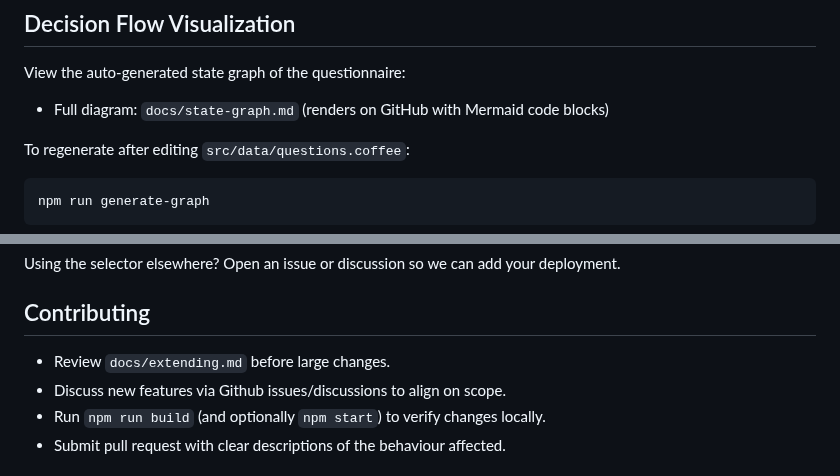
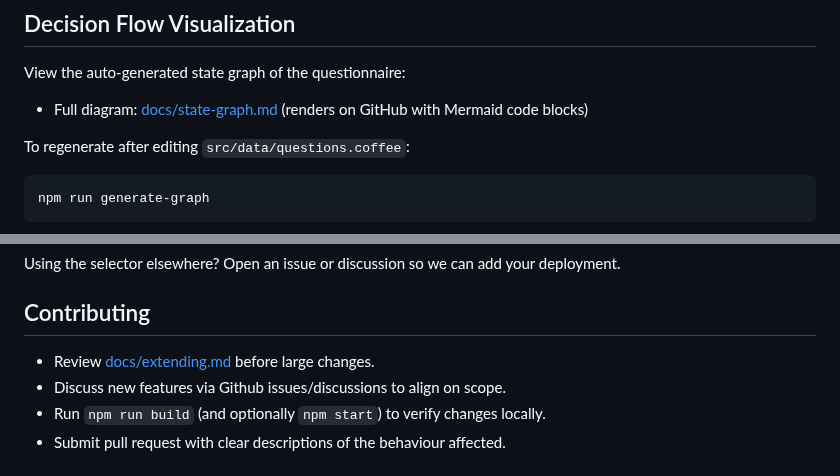
Before and after one commit to ufal/public-license-selector, a Markdown page: README.md, 2 parts joined by grey strips. Rendered like a GitHub page.

Commit message:
Update README
link to docs/* instead of just mentioning them

```diff
--- a/README.md
+++ b/README.md
@@ -19,7 +19,7 @@ Use the selector at [https://ufal.github.io/public-license-selector](https://ufa
 
 View the auto-generated state graph of the questionnaire:
 
-- Full diagram: `docs/state-graph.md` (renders on GitHub with Mermaid code blocks)
+- Full diagram: [docs/state-graph.md](docs/state-graph.md) (renders on GitHub with Mermaid code blocks)
 
 To regenerate after editing `src/data/questions.coffee`:
 
@@ -346,7 +346,7 @@ Using the selector elsewhere? Open an issue or discussion so we can add your dep
 
 ## Contributing
 
-- Review `docs/extending.md` before large changes.
+- Review [docs/extending.md](docs/extending.md) before large changes.
 - Discuss new features via Github issues/discussions to align on scope.
 - Run `npm run build` (and optionally `npm start`) to verify changes locally.
 - Submit pull request with clear descriptions of the behaviour affected.
```
